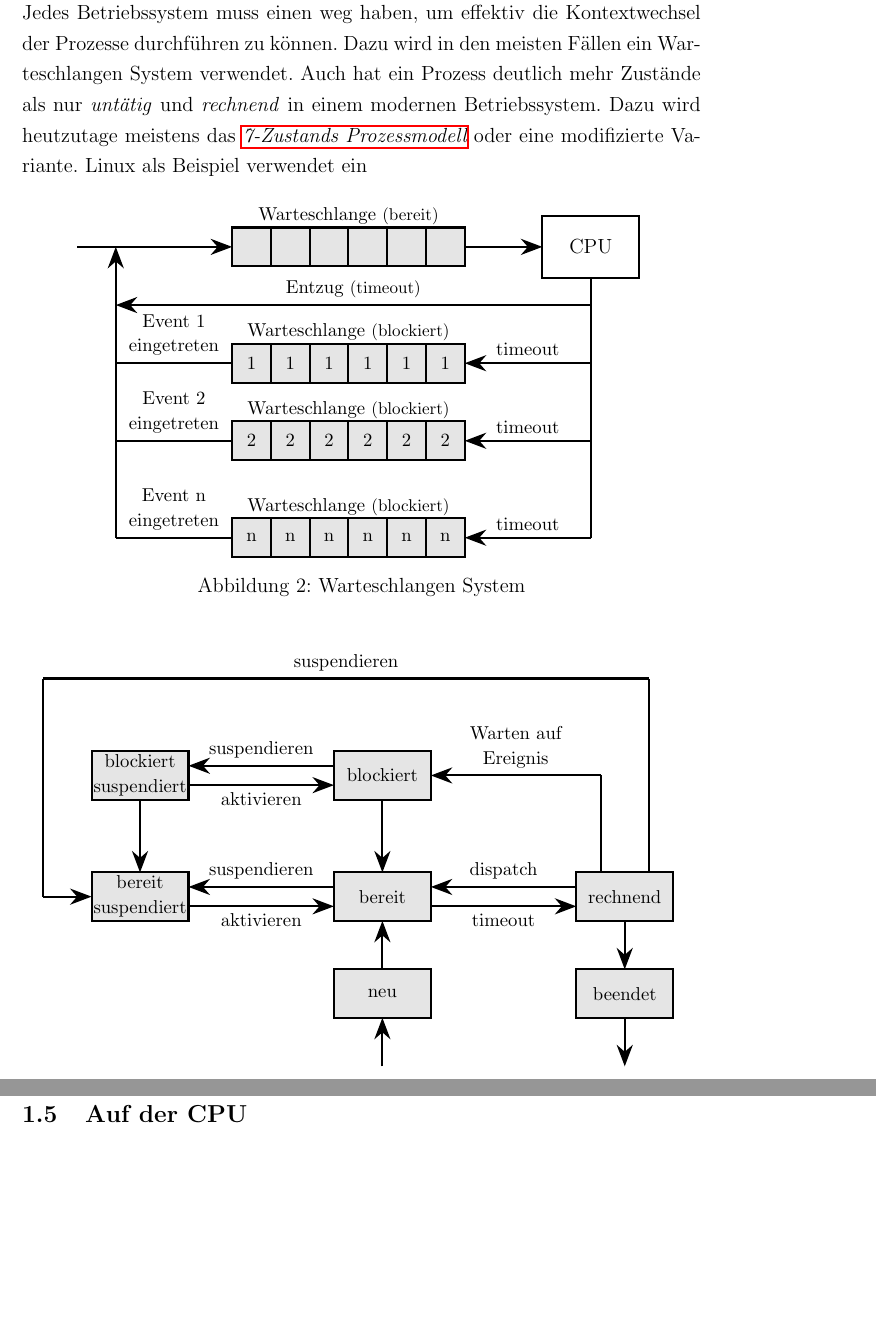
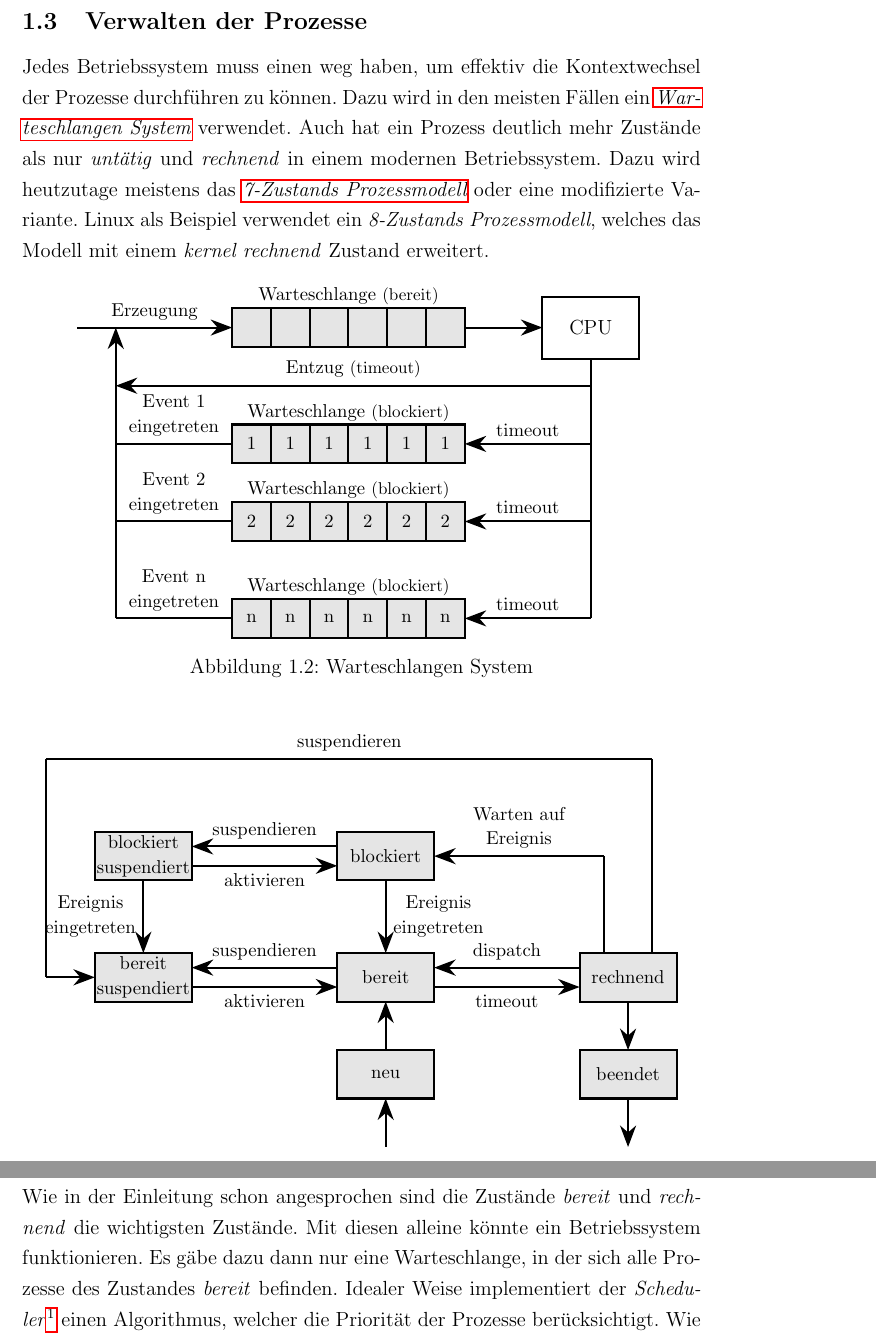
Before and after one commit to PhilippBleimund/Facharbeit_PictureMosiak, a LaTeX document (Latex-master/main.tex, which reads Latex-master/images/Threads/Prozessmodell.tex, Latex-master/images/Threads/Warteschlange.tex, Latex-master/src/Threads/Threads.tex): two parts of pages 4 and 5 of 18 before the commit and two parts of pages 4 and 5 of 25 after it, joined at a grey line, cut at the place of the change, the shorter picture padded with empty space. Compiled offline with pdfLaTeX.

Commit message:
Text Warteschlange und Zustandsmodell

```diff
--- a/Latex-master/images/Threads/Prozessmodell.tex
+++ b/Latex-master/images/Threads/Prozessmodell.tex
@@ -10,7 +10,7 @@
     \draw[very thick, -{Stealth[scale=1.5]}](6, 4.7) -- (3, 4.7) node [midway, above] {\small suspendieren};
 
     %blockiert
-    \draw[very thick, -{Stealth[scale=1.5]}](7, 6.5) -- (7, 5);
+    \draw[very thick, -{Stealth[scale=1.5]}](7, 6.5) -- (7, 5) node [midway, anchor=west, align=center] {\small Ereignis\\\small eingetreten};
     \filldraw[very thick, draw = black, fill = black!10](6, 7.5) rectangle (8, 6.5) node[pos=.5] {\small blockiert};
     \draw[very thick, -{Stealth[scale=1.5]}](6, 7.2) -- (3, 7.2) node [midway, above] {\small suspendieren};
 
@@ -35,6 +35,6 @@
 
     %blockiert suspendiert
     \filldraw[very thick, draw = black, fill = black!10](1, 7.5) rectangle (3, 6.5) node[pos=.5, align=center] {\small blockiert\\\small suspendiert};
-    \draw[very thick, -{Stealth[scale=1.5]}](2, 6.5) -- (2, 5);
+    \draw[very thick, -{Stealth[scale=1.5]}](2, 6.5) -- (2, 5) node [midway, anchor=east, align=center] {\small Ereignis\\\small eingetreten};
     \draw[very thick, -{Stealth[scale=1.5]}](3, 6.8) -- (6, 6.8) node [midway, below] {\small aktivieren};
 \end{tikzpicture}
--- a/Latex-master/images/Threads/Warteschlange.tex
+++ b/Latex-master/images/Threads/Warteschlange.tex
@@ -1,7 +1,7 @@
 \begin{tikzpicture}[y=-1cm, scale=0.8]
     \pgfmathsetmacro\start{2}
     \pgfmathsetmacro\endValue{5}
-    \draw[very thick, -{Stealth[scale=1.5]}](-2,1.5) -- (\start,1.5);
+    \draw[very thick, -{Stealth[scale=1.5]}](-2,1.5) -- (\start,1.5) node [midway, above] {\small Erzeugung};
 
     %Warteschlange
     \foreach \x in {0,...,\endValue}{
--- a/Latex-master/src/Threads/Threads.tex
+++ b/Latex-master/src/Threads/Threads.tex
@@ -78,7 +78,7 @@ Mithilfe der Prozesstabelle kann das Betriebssystem die einzelnen Prozesse speic
 
 \subsection{Verwalten der Prozesse}
 
-Jedes Betriebssystem muss einen weg haben, um effektiv die Kontextwechsel der Prozesse durchführen zu können. Dazu wird in den meisten Fällen ein Warteschlangen System verwendet. Auch hat ein Prozess deutlich mehr Zustände als nur \textit{untätig} und \textit{rechnend} in einem modernen Betriebssystem. Dazu wird heutzutage meistens das \captionref{Prozessmodell} oder eine modifizierte Variante. Linux als Beispiel verwendet ein \textit{}
+Jedes Betriebssystem muss einen weg haben, um effektiv die Kontextwechsel der Prozesse durchführen zu können. Dazu wird in den meisten Fällen ein \captionref{Warteschlange Prozesse} verwendet. Auch hat ein Prozess deutlich mehr Zustände als nur \textit{untätig} und \textit{rechnend} in einem modernen Betriebssystem. Dazu wird heutzutage meistens das \captionref{Prozessmodell} oder eine modifizierte Variante. Linux als Beispiel verwendet ein \textit{8-Zustands Prozessmodell}, welches das Modell mit einem \textit{kernel rechnend} Zustand erweitert.
 
 \begin{figure}[h]
     \centering
@@ -96,5 +96,8 @@ Jedes Betriebssystem muss einen weg haben, um effektiv die Kontextwechsel der Pr
 
 \newpage
 
-\subsection{In Windows}
-\subsection{Auf der CPU}
+Wie in der Einleitung schon angesprochen sind die Zustände \textit{bereit} und \textit{rechnend} die wichtigsten Zustände. Mit diesen alleine könnte ein Betriebssystem funktionieren. Es gäbe dazu dann nur eine Warteschlange, in der sich alle Prozesse des Zustandes \textit{bereit} befinden. Idealer Weise implementiert der \textit{Scheduler}\footnote{Programm zum Managen der Warteschlangen.}  einen Algorithmus, welcher die Priorität der Prozesse berücksichtigt. Wie schon erwähnt muss sich der \textit{Dispatcher}\footnote{Programm zum ausführen der Prozesswechsel.} um noch weitere Zustände kümmern. Diese und ihre Beziehungen sind in Grafik \ref{Prozessmodell} zu finden. Zwei davon währen \textit{neu} und \textit{beendet}. Diese sind für eine größere Flexibilität nützlich. Mit dem \textit{beendet} Zustand, können Informationen nachträglich von einem fertigen Prozess aufgerufen werden. Der Zustand \textit{neu} hat die gemeinsame Funktion mit dem \textit{beendet}-Zustand Ressourcen zu sparen.\newline
+Ein Entschiedener Fehler ist es anzunehmen, dass alle Prozesse jederzeit Arbeiten wollen. So könnte ein Programm auf eine Tastatur Eingabe oder andere Ereignisse warten. Um diese Funktionalität bereitstellen zu können gibt es den Zustand \textit{blockiert}. In diesen wechselt ein Prozess nach den berechnen und kann aus diesen sich wieder in die Warteschlange der bereiten Prozesse einordnen. In Grafik \ref{Warteschlange Prozesse} werden unterschiedliche Warteschlangen für unterschiedliche Ereignisse erzeugt. Dieses Vorgehen hat den Vorteil gegenüber einer einzelnen ``blockiert-Warteschlange'', dass häufig genutzte Events wie Tastenanschläge nicht von seltenen Events beeinträchtigt werden.\newline
+Da es sehr schnell zu vielen Prozessen kommen kann, wird mit den Zuständen \textit{blockiert suspendiert} und \textit{bereit suspendiert} eine Möglichkeit geschaffen, selten genutzte Prozesse aus dem Arbeitsspeicher in den Massenspeicher\footnote{Spezielle Partitionen auf einer Festplatte. Auch \textit{swap} genannt.} zu verschieben. Wie die Namen schon Implizieren Prozesse in den Zuständen \textit{blockiert} und \textit{bereit} jeweils suspendiert und aktiviert werden. Für zusätzliche Geschwindigkeit, können Prozesse selbst im suspendierten Zustand auf Ereignisse reagieren und von \textit{blockiert suspendiert} in \textit{bereit suspendiert} wechseln. Es gibt demnach ein zweites \captionref{Warteschlange Prozesse} für die suspendierten Prozesse. Dieses beinhaltet keinen zugriff auf die CPU, sondern kann die Prozesse maximal aktivieren und in den Arbeitsspeicher verschieben.
+
+\newpage
--- a/Latex-master/src/packages.tex
+++ b/Latex-master/src/packages.tex
@@ -28,7 +28,9 @@
 \usepackage[section]{placeins}
 \usepackage{hyperref}
 \setlength\footnotemargin{10pt}
-
+\usepackage{chngcntr}
+\counterwithin{figure}{section}
+\usepackage{lipsum}
 \newcommand{\captionref} [1]{\textit{\nameref{#1}}}
 
 \tikzset{%
```
Also changed, not shown: Latex-master/src/Threads/Threads.tex (12 more changed lines), 1 other file.
